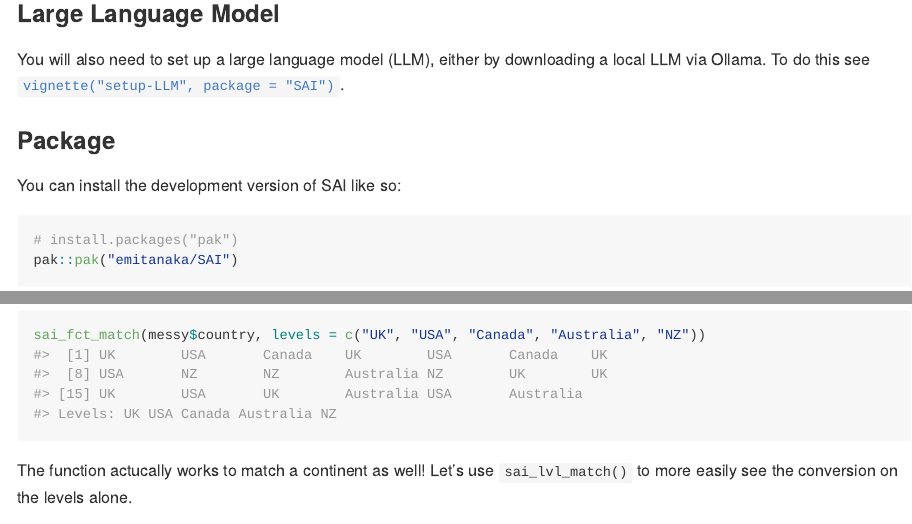
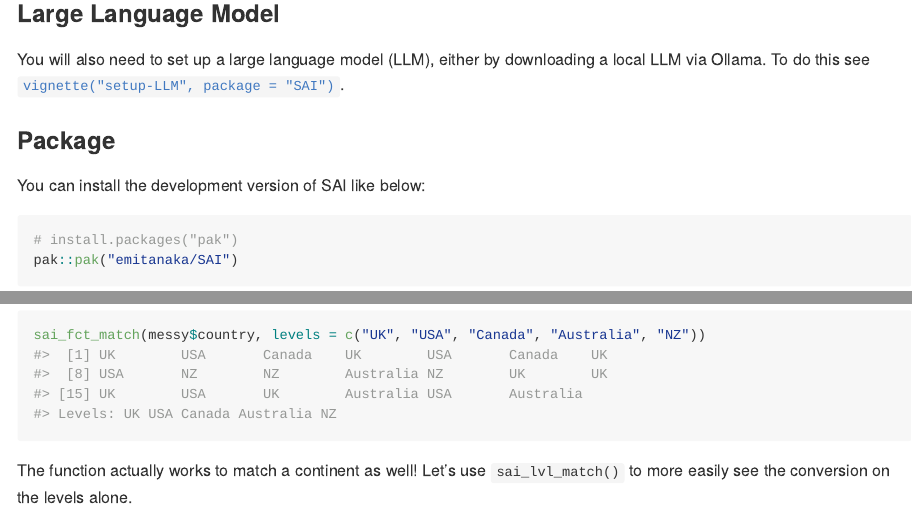
Before and after one commit to emitanaka/SAI, an R Markdown document (README.Rmd): the page in a window 1100 px wide, from 390 px down, and a second part further down, joined at a grey line. The pictures show the output file README.md that the author committed with the source, drawn offline in the style of GitHub; long lines of code are wrapped; badge pictures from the web are left out.

Commit message:
fix typos in README

````diff
--- a/README.Rmd
+++ b/README.Rmd
@@ -34,7 +34,7 @@ You will also need to set up a large language model (LLM), either by downloading
 
 ### Package
 
-You can install the development version of SAI like so:
+You can install the development version of SAI like below:
 
 ``` r
 # install.packages("pak")
@@ -103,7 +103,7 @@ While you can manually fix this, again, this can be tedious. We can map this aut
 sai_fct_match(messy$country, levels = c("UK", "USA", "Canada", "Australia", "NZ"))
 ```
 
-The function actucally works to match a continent as well! Let's use `sai_lvl_match()` to more easily see the conversion on the levels alone.
+The function actually works to match a continent as well! Let's use `sai_lvl_match()` to more easily see the conversion on the levels alone.
 
 
 ```{r}
````
Also changed, not shown: README.md, README.Rmd (4 more changed lines).
